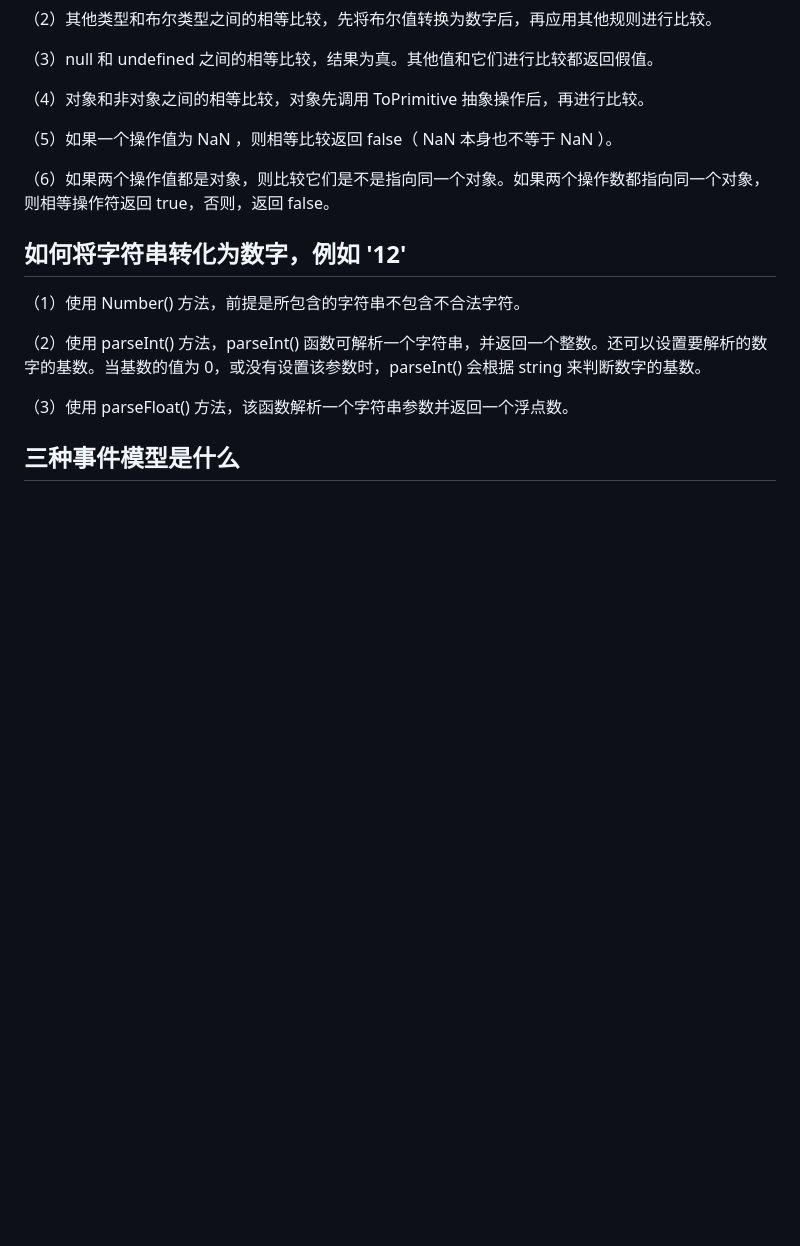
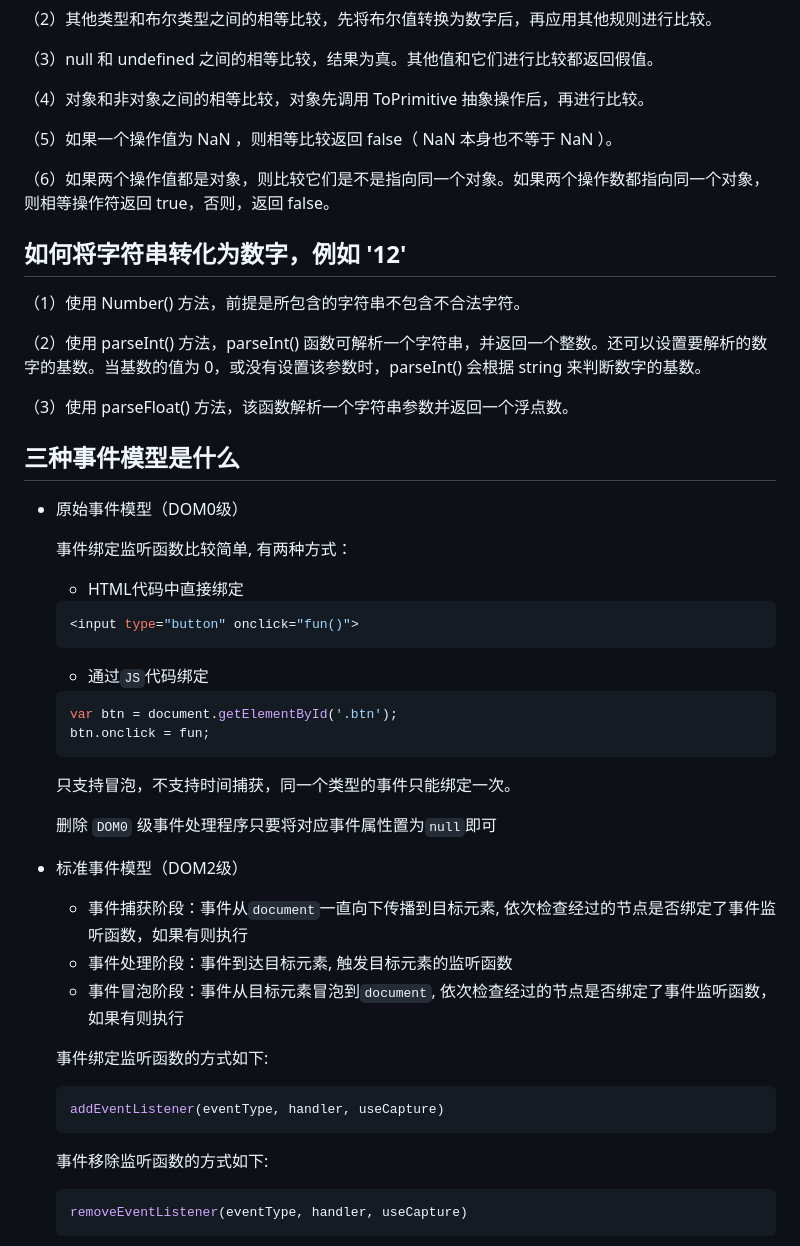
Before and after one commit to Resuragam/Front_end_study_notes, a Markdown page: JavaScript/JavaScript.md, the part around the change printed below. GitHub-like rendering; blank space fills up the shorter version.

Commit message:
docs: 事件模型

````diff
--- a/JavaScript/JavaScript.md
+++ b/JavaScript/JavaScript.md
@@ -203,3 +203,43 @@ undefined==null(true)` `undefined===null(false)`
 （3）使用 parseFloat() 方法，该函数解析一个字符串参数并返回一个浮点数。
 
 ## 三种事件模型是什么
+
+- 原始事件模型（DOM0级）
+
+  事件绑定监听函数比较简单, 有两种方式：
+
+  - HTML代码中直接绑定
+
+  ```javascript
+  <input type="button" onclick="fun()">
+  ```
+
+  - 通过`JS`代码绑定
+
+  ```javascript
+  var btn = document.getElementById('.btn');
+  btn.onclick = fun;
+  ```
+
+  只支持冒泡，不支持时间捕获，同一个类型的事件只能绑定一次。
+
+  删除 `DOM0` 级事件处理程序只要将对应事件属性置为`null`即可
+
+- 标准事件模型（DOM2级）
+
+  - 事件捕获阶段：事件从`document`一直向下传播到目标元素, 依次检查经过的节点是否绑定了事件监听函数，如果有则执行
+  - 事件处理阶段：事件到达目标元素, 触发目标元素的监听函数
+  - 事件冒泡阶段：事件从目标元素冒泡到`document`, 依次检查经过的节点是否绑定了事件监听函数，如果有则执行
+
+  事件绑定监听函数的方式如下:
+
+  ```javascript
+  addEventListener(eventType, handler, useCapture)
+  ```
+
+  事件移除监听函数的方式如下:
+
+  ```javascript
+  removeEventListener(eventType, handler, useCapture)
+  ```
+
````
Also changed, not shown: other parts of JavaScript/JavaScript.md (+19 -0 lines).
